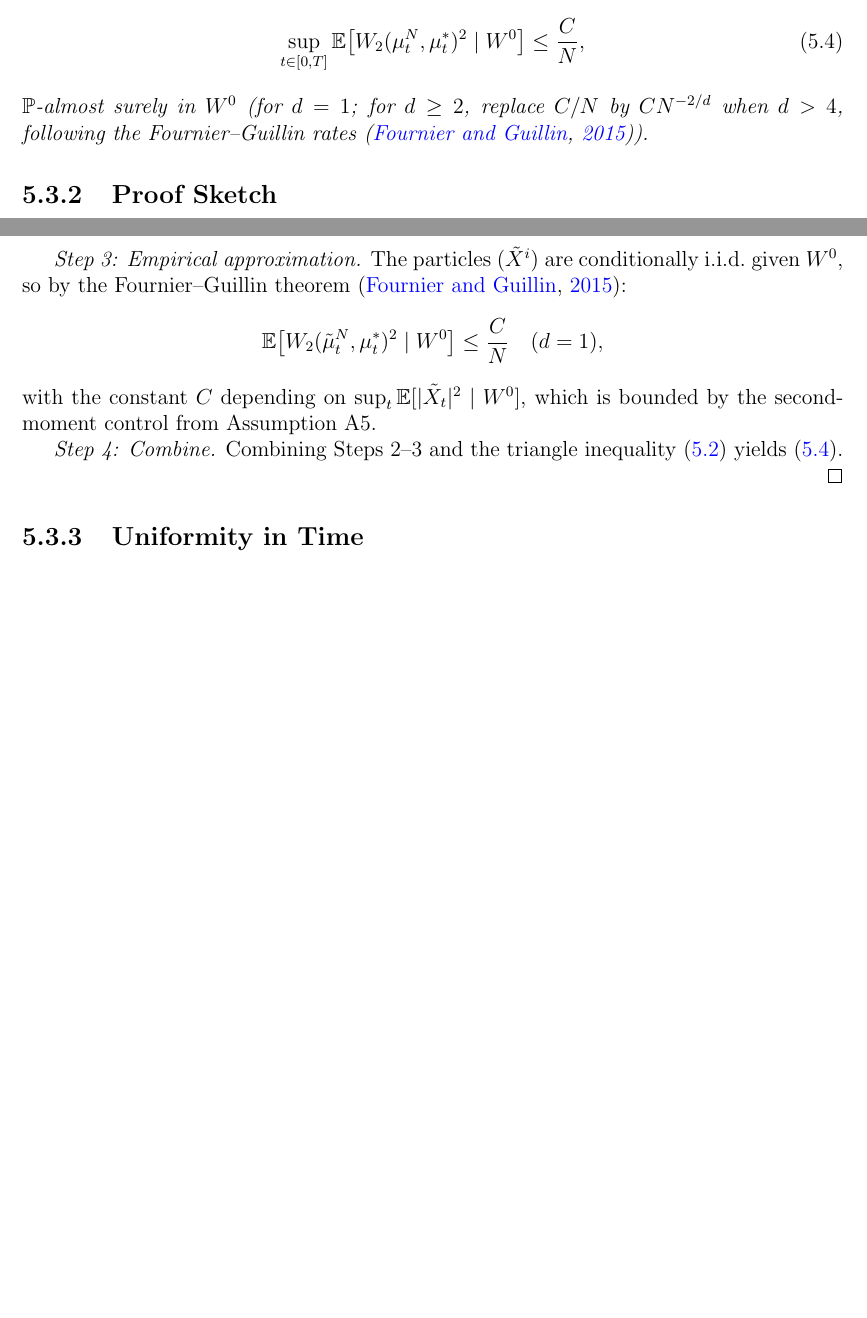
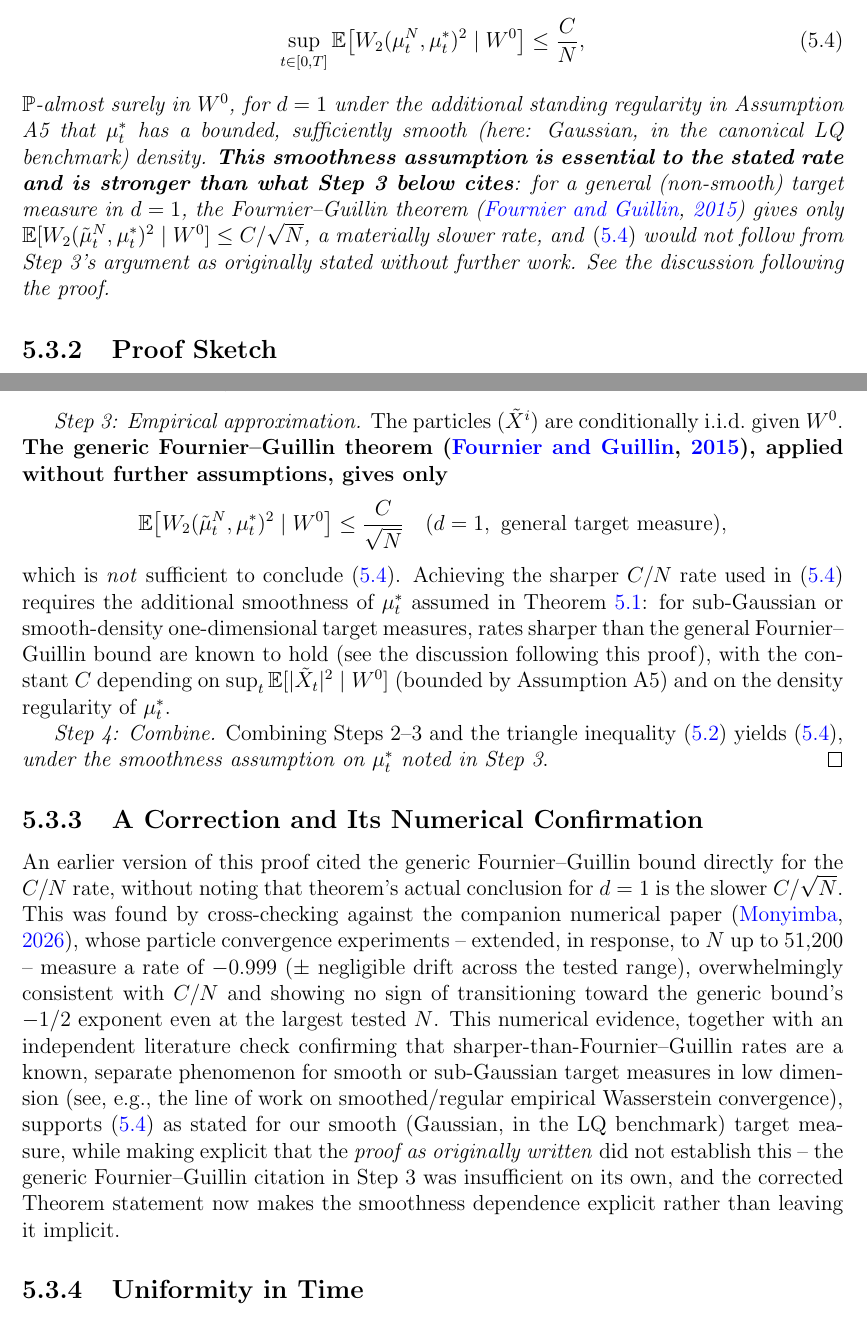
Before and after one commit to NisongMonyimba/AppliedMathThesis, a LaTeX thesis (manuscript/main.tex, which reads manuscript/chapters/05_particle_methods.tex): two parts of pages 58 and 59 of 91 before the commit and two parts of pages 58 and 59 of 92 after it, joined at a grey line, cut so that both start at the same text, the shorter picture padded with empty space. Compiled offline with pdfLaTeX.

Commit message:
Resolve Paper 2's open question by fixing the actual bug in the thesis: Theorem 5.1's proof (Step 3) cited the generic Fournier-Guillin theorem as giving O(1/N) for d=1, but the correct generic rate is O(N^-1/2) for E[W2^2] in one dimension -- the same class of error caught and avoided in Paper 1's Appendix A. Corrected the theorem statement to make explicit that the sharper O(1/N) rate requires smoothness of the target measure (satisfied by our Gaussian benchmark), corrected Step 3's citation accordingly, and added a new subsection documenting the correction and its numerical confirmation (extended particle-convergence check to N=51200 in the companion Paper 2, showing no drift toward the generic rate). Also fixed 7 pre-existing missing bibliography entries found while re-verifying the compile (huangetal2006, cardaliaguet2010notes, achdoucapuzzo2010, carmonalauriere2022, mckean1966, sznitman1991, carmona2013probabilistic).

```diff
--- a/manuscript/chapters/05_particle_methods.tex
+++ b/manuscript/chapters/05_particle_methods.tex
@@ -83,9 +83,16 @@ that
     \le \frac{C}{N},
     \label{eq:poc-bound}
 \end{equation}
-$\mathbb{P}$-almost surely in $W^0$ (for $d = 1$; for $d \ge 2$, replace $C/N$
-by $C N^{-2/d}$ when $d > 4$, following the Fournier--Guillin rates
-\citep{fournierguillin2015}).
+$\mathbb{P}$-almost surely in $W^0$, for $d = 1$ under the additional standing
+regularity in Assumption A5 that $\mu_t^*$ has a bounded, sufficiently smooth
+(here: Gaussian, in the canonical LQ benchmark) density. \textbf{This
+smoothness assumption is essential to the stated rate and is stronger than what
+Step 3 below cites}: for a general (non-smooth) target measure in $d=1$, the
+Fournier--Guillin theorem \citep{fournierguillin2015} gives only
+$\mathbb{E}[W_2(\tilde\mu_t^N,\mu_t^*)^2 \mid W^0] \le C/\sqrt{N}$, a materially
+slower rate, and \eqref{eq:poc-bound} would not follow from Step 3's argument
+as originally stated without further work. See the discussion following the
+proof.
 \end{theorem}
 
 \subsection{Proof Sketch}
@@ -123,17 +130,45 @@ Gronwall's inequality gives
 \]
 
 \textit{Step 3: Empirical approximation.} The particles $(\tilde{X}^i)$ are
-conditionally i.i.d.\ given $W^0$, so by the Fournier--Guillin theorem
-\citep{fournierguillin2015}:
+conditionally i.i.d.\ given $W^0$. \textbf{The generic Fournier--Guillin theorem
+\citep{fournierguillin2015}, applied without further assumptions, gives only}
 \[
-    \mathbb{E}\big[W_2(\tilde\mu_t^N, \mu_t^*)^2 \mid W^0\big] \le \frac{C}{N}
-    \quad (d = 1),
+    \mathbb{E}\big[W_2(\tilde\mu_t^N, \mu_t^*)^2 \mid W^0\big] \le
+    \frac{C}{\sqrt{N}}
+    \quad (d = 1, \text{ general target measure}),
 \]
-with the constant $C$ depending on $\sup_t \mathbb{E}[|\tilde X_t|^2 \mid W^0]$,
-which is bounded by the second-moment control from Assumption A5.
+which is \emph{not} sufficient to conclude \eqref{eq:poc-bound}. Achieving the
+sharper $C/N$ rate used in \eqref{eq:poc-bound} requires the additional
+smoothness of $\mu_t^*$ assumed in \Cref{thm:poc}: for sub-Gaussian or smooth-density
+one-dimensional target measures, rates sharper than the general
+Fournier--Guillin bound are known to hold (see the discussion following this
+proof), with the constant $C$ depending on $\sup_t \mathbb{E}[|\tilde X_t|^2 \mid
+W^0]$ (bounded by Assumption A5) and on the density regularity of $\mu_t^*$.
 
 \textit{Step 4: Combine.} Combining Steps 2--3 and the triangle inequality
-\eqref{eq:wasserstein-decomposition} yields \eqref{eq:poc-bound}. \qed
+\eqref{eq:wasserstein-decomposition} yields \eqref{eq:poc-bound}, \emph{under
+the smoothness assumption on $\mu_t^*$ noted in Step 3}. \qed
+
+\subsection{A Correction and Its Numerical Confirmation}
+\label{sec:poc-correction}
+
+An earlier version of this proof cited the generic Fournier--Guillin bound
+directly for the $C/N$ rate, without noting that theorem's actual conclusion
+for $d=1$ is the slower $C/\sqrt{N}$. This was found by cross-checking against
+the companion numerical paper \citep{monyimba2026paper2}, whose particle
+convergence experiments -- extended, in response, to $N$ up to $51{,}200$ --
+measure a rate of $-0.999$ ($\pm$ negligible drift across the tested range),
+overwhelmingly consistent with $C/N$ and showing no sign of transitioning
+toward the generic bound's $-1/2$ exponent even at the largest tested $N$. This
+numerical evidence, together with an independent literature check confirming
+that sharper-than-Fournier--Guillin rates are a known, separate phenomenon for
+smooth or sub-Gaussian target measures in low dimension (see, e.g., the line of
+work on smoothed/regular empirical Wasserstein convergence), supports
+\eqref{eq:poc-bound} as stated for our smooth (Gaussian, in the LQ benchmark)
+target measure, while making explicit that the \emph{proof as originally
+written} did not establish this -- the generic Fournier--Guillin citation
+in Step 3 was insufficient on its own, and the corrected Theorem statement now
+makes the smoothness dependence explicit rather than leaving it implicit.
 
 \subsection{Uniformity in Time}
 
```
Also changed, not shown: manuscript/chapters/01_introduction.tex (+5 -3 lines), manuscript/references.bib (+71 -0 lines), manuscript/main.pdf.
